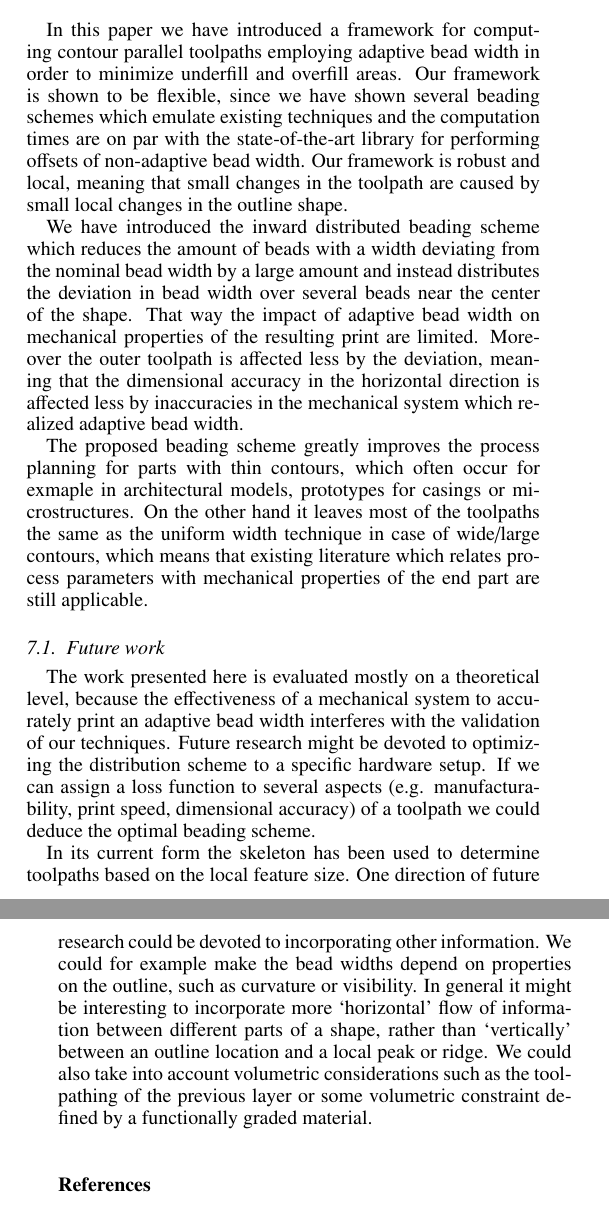
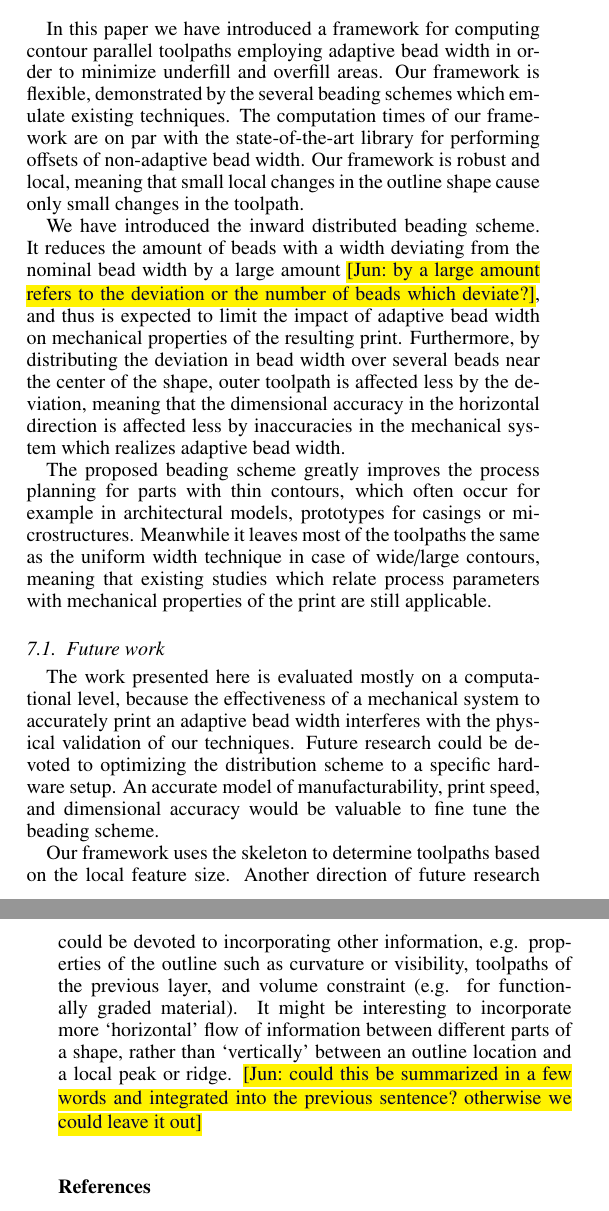
Before and after one commit to BagelOrb/variable_width_paper, a LaTeX paper (0_main.tex, which reads 12_conclusions_future_work.tex): two parts of the columns of pages 13 and 15 of 16, joined at a grey line, cut so that both start at the same text. Compiled offline with pdfLaTeX.

Commit message:
abstract and conclusion - Jun

```diff
--- a/12_conclusions_future_work.tex
+++ b/12_conclusions_future_work.tex
@@ -1,27 +1,27 @@
 \section{Conclusion and future work}
 In this paper we have introduced a framework for computing contour parallel toolpaths employing adaptive bead width in order to minimize underfill and overfill areas.
-Our framework is shown to be flexible, since we have shown several beading schemes which emulate existing techniques and the computation times are on par with the state-of-the-art library for performing offsets of non-adaptive bead width.
-Our framework is robust and local, meaning that small changes in the toolpath are caused by small local changes in the outline shape.
+Our framework is flexible, demonstrated by the several beading schemes which emulate existing techniques.
+The computation times of our framework are on par with the state-of-the-art library for performing offsets of non-adaptive bead width.
+Our framework is robust and local, meaning that small local changes in the outline shape cause only small changes in the toolpath.
 
-We have introduced the inward distributed beading scheme which reduces the amount of beads with a width deviating from the nominal bead width by a large amount
-and instead distributes the deviation in bead width over several beads near the center of the shape.
-That way the impact of adaptive bead width on mechanical properties of the resulting print are limited.
-Moreover the outer toolpath is affected less by the deviation, meaning that the dimensional accuracy in the horizontal direction is affected less by inaccuracies in the mechanical system which realized adaptive bead width.
+We have introduced the inward distributed beading scheme.
+It reduces the amount of beads with a width deviating from the nominal bead width by a large amount \jun{by a large amount refers to the deviation or the number of beads which deviate?}, and thus is expected to limit the impact of adaptive bead width on mechanical properties of the resulting print.
+Furthermore, by distributing the deviation in bead width over several beads near the center of the shape, outer toolpath is affected less by the deviation, meaning that the dimensional accuracy in the horizontal direction is affected less by inaccuracies in the mechanical system which realizes adaptive bead width.
 
-The proposed beading scheme greatly improves the process planning for parts with thin contours, which often occur for exmaple in architectural models, prototypes for casings or microstructures.
-On the other hand it leaves most of the toolpaths the same as the uniform width technique in case of wide/large contours, which means that existing literature which relates process parameters with mechanical properties of the end part are still applicable.
+The proposed beading scheme greatly improves the process planning for parts with thin contours, which often occur for example in architectural models, prototypes for casings or microstructures.
+Meanwhile it leaves most of the toolpaths the same as the uniform width technique in case of wide/large contours, meaning that existing studies which relate process parameters with mechanical properties of the print are still applicable.
 
 
 \subsection{Future work}
-The work presented here is evaluated mostly on a theoretical level, because the effectiveness of a mechanical system to accurately print an adaptive bead width interferes with the validation of our techniques.
-Future research might be devoted to optimizing the distribution scheme to a specific hardware setup.
-If we can assign a loss function to several aspects (e.g. manufacturability, print speed, dimensional accuracy) of a toolpath we could deduce the optimal beading scheme.
+The work presented here is evaluated mostly on a computational level, because the effectiveness of a mechanical system to accurately print an adaptive bead width interferes with the physical validation of our techniques.
+Future research could be devoted to optimizing the distribution scheme to a specific hardware setup.
+An accurate model of manufacturability, print speed, and dimensional accuracy would be valuable to fine tune the beading scheme.
+% If we can assign a loss function to several aspects (e.g. manufacturability, print speed, dimensional accuracy) of a toolpath we could deduce the optimal beading scheme.
 
-In its current form the skeleton has been used to determine toolpaths based on the local feature size.
-One direction of future research could be devoted to incorporating other information.
-We could for example make the bead widths depend on properties on the outline, such as curvature or visibility.
-In general it might be interesting to incorporate more `horizontal' flow of information between different parts of a shape, rather than `vertically' between an outline location and a local peak or ridge.
-We could also take into account volumetric considerations such as the toolpathing of the previous layer or some volumetric constraint defined by a functionally graded material.
+Our framework uses the skeleton to determine toolpaths based on the local feature size.
+Another direction of future research could be devoted to incorporating other information, e.g. properties of the outline such as curvature or visibility, toolpaths of the previous layer, and volume constraint (e.g. for functionally graded material).
+It might be interesting to incorporate more `horizontal' flow of information between different parts of a shape, rather than `vertically' between an outline location and a local peak or ridge. \jun{could this be summarized in a few words and integrated into the previous sentence? otherwise we could leave it out}
+% Furthermore we could also take into account volumetric considerations such as the toolpathing of the previous layer or volume constraint defined by a functionally graded material.
 
 % Taking a broader perspective we note that the skeletonization decomposes a shape into trapezoids and these trapezoids are decomposed into quads by the toolpath segments which we generate for it.
 % It would be interesting to see if similar technique can be used to generate quad dominant meshings for finite element analysis.
```
Also changed, not shown: 0_main.tex (+10 -8 lines).
